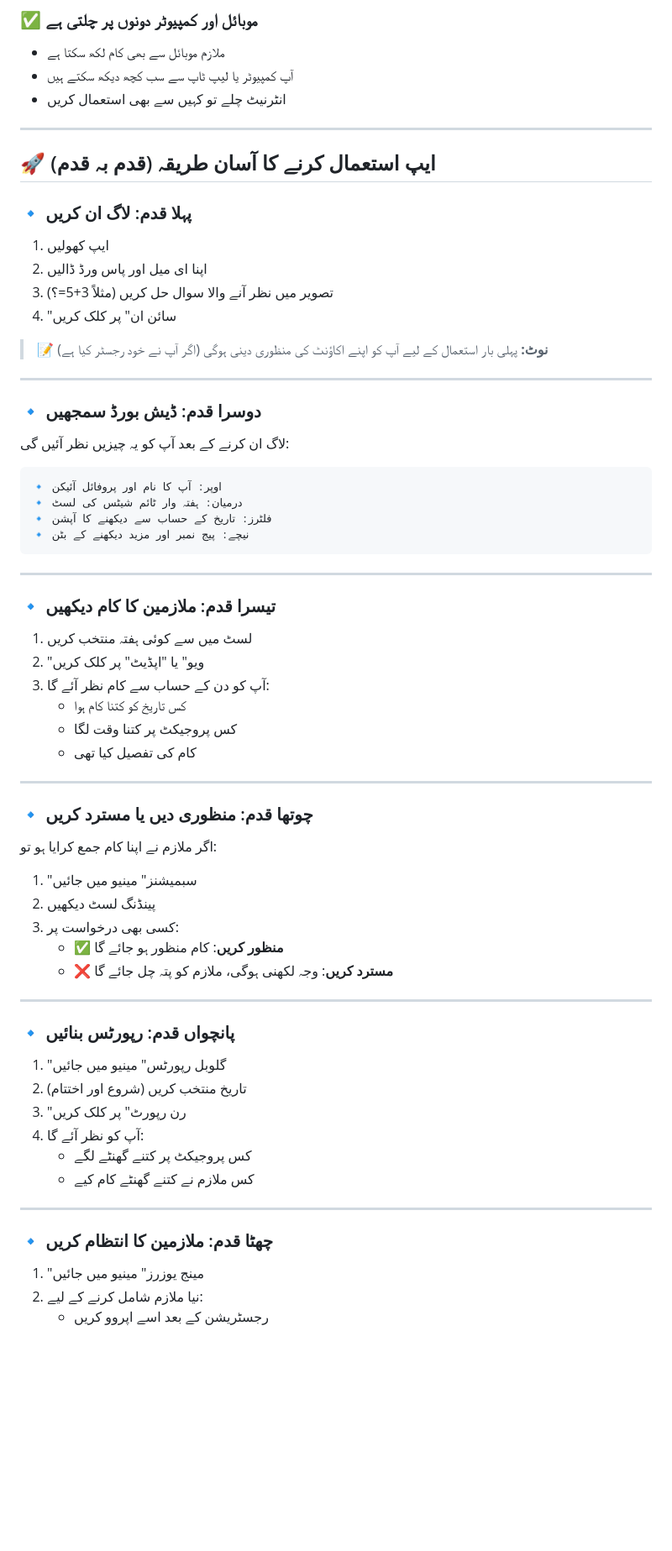
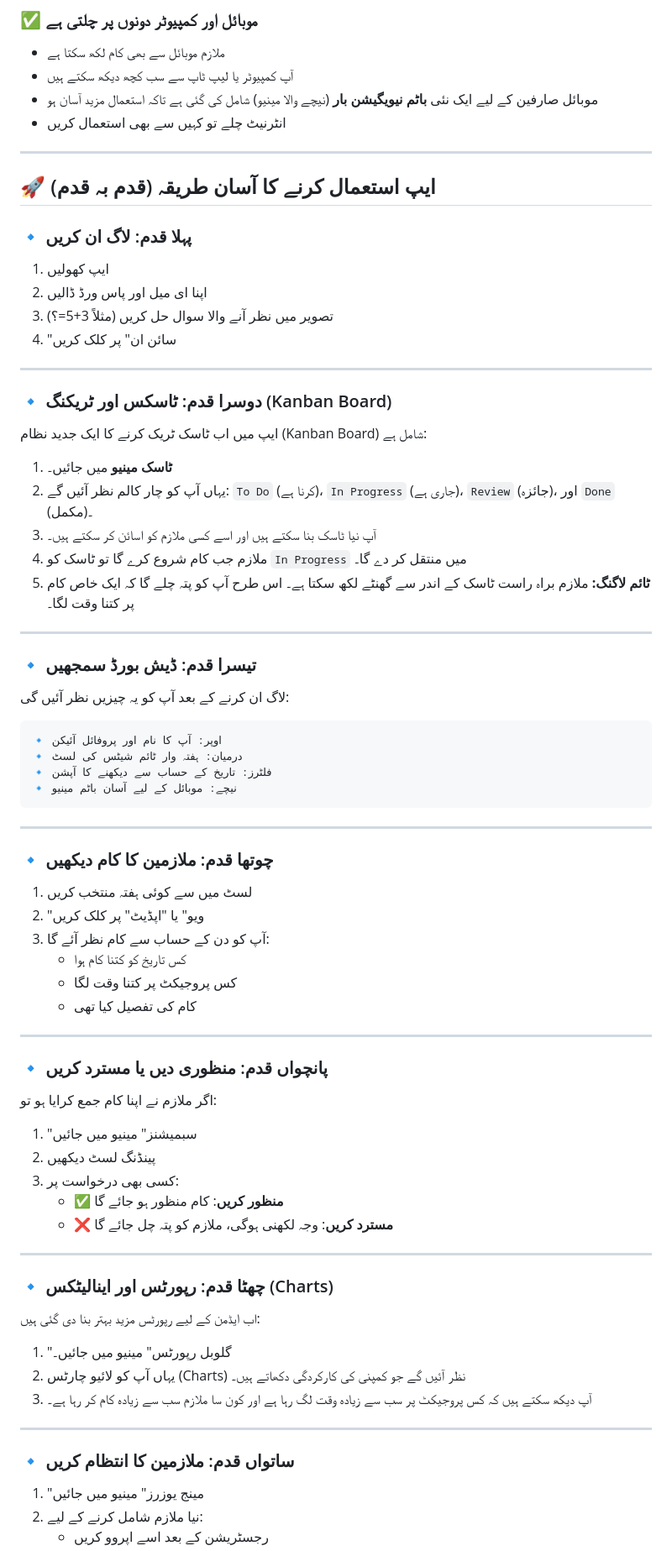
Before and after one commit to yasinULLAH/PHPtestassement, a Markdown page: app ur client guide.md, the part around one of its changes. Shown at 84% size. Drawn GitHub-style; blank space fills up the shorter version.

````diff
--- a/app ur client guide.md
+++ b/app ur client guide.md
@@ -56,6 +56,7 @@
 ### ✅ موبائل اور کمپیوٹر دونوں پر چلتی ہے
 - ملازم موبائل سے بھی کام لکھ سکتا ہے
 - آپ کمپیوٹر یا لیپ ٹاپ سے سب کچھ دیکھ سکتے ہیں
+- موبائل صارفین کے لیے ایک نئی **باٹم نیویگیشن بار** (نیچے والا مینیو) شامل کی گئی ہے تاکہ استعمال مزید آسان ہو
 - انٹرنیٹ چلے تو کہیں سے بھی استعمال کریں
 
 ---
@@ -68,23 +69,32 @@
 3. تصویر میں نظر آنے والا سوال حل کریں (مثلاً 3+5=؟)
 4. "سائن ان" پر کلک کریں
 
-> 📝 **نوٹ:** پہلی بار استعمال کے لیے آپ کو اپنے اکاؤنٹ کی منظوری دینی ہوگی (اگر آپ نے خود رجسٹر کیا ہے)
+---
+
+### 🔹 دوسرا قدم: ٹاسکس اور ٹریکنگ (Kanban Board)
+ایپ میں اب ٹاسک ٹریک کرنے کا ایک جدید نظام (Kanban Board) شامل ہے:
+
+1. **ٹاسک مینیو** میں جائیں۔
+2. یہاں آپ کو چار کالم نظر آئیں گے: `To Do` (کرنا ہے)، `In Progress` (جاری ہے)، `Review` (جائزہ)، اور `Done` (مکمل)۔
+3. آپ نیا ٹاسک بنا سکتے ہیں اور اسے کسی ملازم کو اسائن کر سکتے ہیں۔
+4. ملازم جب کام شروع کرے گا تو ٹاسک کو `In Progress` میں منتقل کر دے گا۔
+5. **ٹائم لاگنگ:** ملازم براہ راست ٹاسک کے اندر سے گھنٹے لکھ سکتا ہے۔ اس طرح آپ کو پتہ چلے گا کہ ایک خاص کام پر کتنا وقت لگا۔
 
 ---
 
-### 🔹 دوسرا قدم: ڈیش بورڈ سمجھیں
+### 🔹 تیسرا قدم: ڈیش بورڈ سمجھیں
 لاگ ان کرنے کے بعد آپ کو یہ چیزیں نظر آئیں گی:
 
 ```
 🔹 اوپر: آپ کا نام اور پروفائل آئیکن
 🔹 درمیان: ہفتہ وار ٹائم شیٹس کی لسٹ
 🔹 فلٹرز: تاریخ کے حساب سے دیکھنے کا آپشن
-🔹 نیچے: پیج نمبر اور مزید دیکھنے کے بٹن
+🔹 نیچے: موبائل کے لیے آسان باٹم مینیو
 ```
 
 ---
 
-### 🔹 تیسرا قدم: ملازمین کا کام دیکھیں
+### 🔹 چوتھا قدم: ملازمین کا کام دیکھیں
 1. لسٹ میں سے کوئی ہفتہ منتخب کریں
 2. "ویو" یا "اپڈیٹ" پر کلک کریں
 3. آپ کو دن کے حساب سے کام نظر آئے گا:
@@ -94,7 +104,7 @@
 
 ---
 
-### 🔹 چوتھا قدم: منظوری دیں یا مسترد کریں
+### 🔹 پانچواں قدم: منظوری دیں یا مسترد کریں
 اگر ملازم نے اپنا کام جمع کرایا ہو تو:
 
 1. "سبمیشنز" مینیو میں جائیں
@@ -105,17 +115,16 @@
 
 ---
 
-### 🔹 پانچواں قدم: رپورٹس بنائیں
-1. "گلوبل رپورٹس" مینیو میں جائیں
-2. تاریخ منتخب کریں (شروع اور اختتام)
-3. "رن رپورٹ" پر کلک کریں
-4. آپ کو نظر آئے گا:
-   - کس پروجیکٹ پر کتنے گھنٹے لگے
-   - کس ملازم نے کتنے گھنٹے کام کیے
+### 🔹 چھٹا قدم: رپورٹس اور اینالیٹکس (Charts)
+اب ایڈمن کے لیے رپورٹس مزید بہتر بنا دی گئی ہیں:
+
+1. "گلوبل رپورٹس" مینیو میں جائیں۔
+2. یہاں آپ کو لائیو چارٹس (Charts) نظر آئیں گے جو کمپنی کی کارکردگی دکھاتے ہیں۔
+3. آپ دیکھ سکتے ہیں کہ کس پروجیکٹ پر سب سے زیادہ وقت لگ رہا ہے اور کون سا ملازم سب سے زیادہ کام کر رہا ہے۔
 
 ---
 
-### 🔹 چھٹا قدم: ملازمین کا انتظام کریں
+### 🔹 ساتواں قدم: ملازمین کا انتظام کریں
 1. "مینج یوزرز" مینیو میں جائیں
 2. نیا ملازم شامل کرنے کے لیے:
    - رجسٹریشن کے بعد اسے اپروو کریں
````
Also changed, not shown: other parts of app ur client guide.md (+1 -1 lines).
